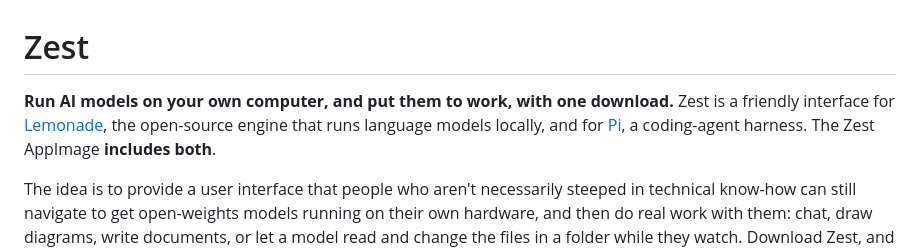
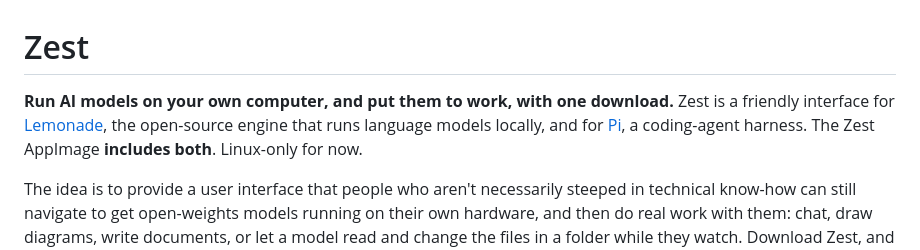
Before and after one commit to yudhanjaya/Shoggoth, a Markdown page: README.md, the part around the change. GitHub-like rendering.

Commit message:
Update README to specify Linux-only availability
Added a note that Zest is currently Linux-only.

```diff
--- a/README.md
+++ b/README.md
@@ -1,6 +1,6 @@
 # Zest
 
-**Run AI models on your own computer, and put them to work, with one download.** Zest is a friendly interface for [Lemonade](https://lemonade-server.ai), the open-source engine that runs language models locally, and for [Pi](https://pi.dev), a coding-agent harness. The Zest AppImage **includes both**.
+**Run AI models on your own computer, and put them to work, with one download.** Zest is a friendly interface for [Lemonade](https://lemonade-server.ai), the open-source engine that runs language models locally, and for [Pi](https://pi.dev), a coding-agent harness. The Zest AppImage **includes both**. Linux-only for now.
 
 The idea is to provide a user interface that people who aren't necessarily steeped in technical know-how can still navigate to get open-weights models running on their own hardware, and then do real work with them: chat, draw diagrams, write documents, or let a model read and change the files in a folder while they watch. Download Zest, and you're good to go.
 
```
